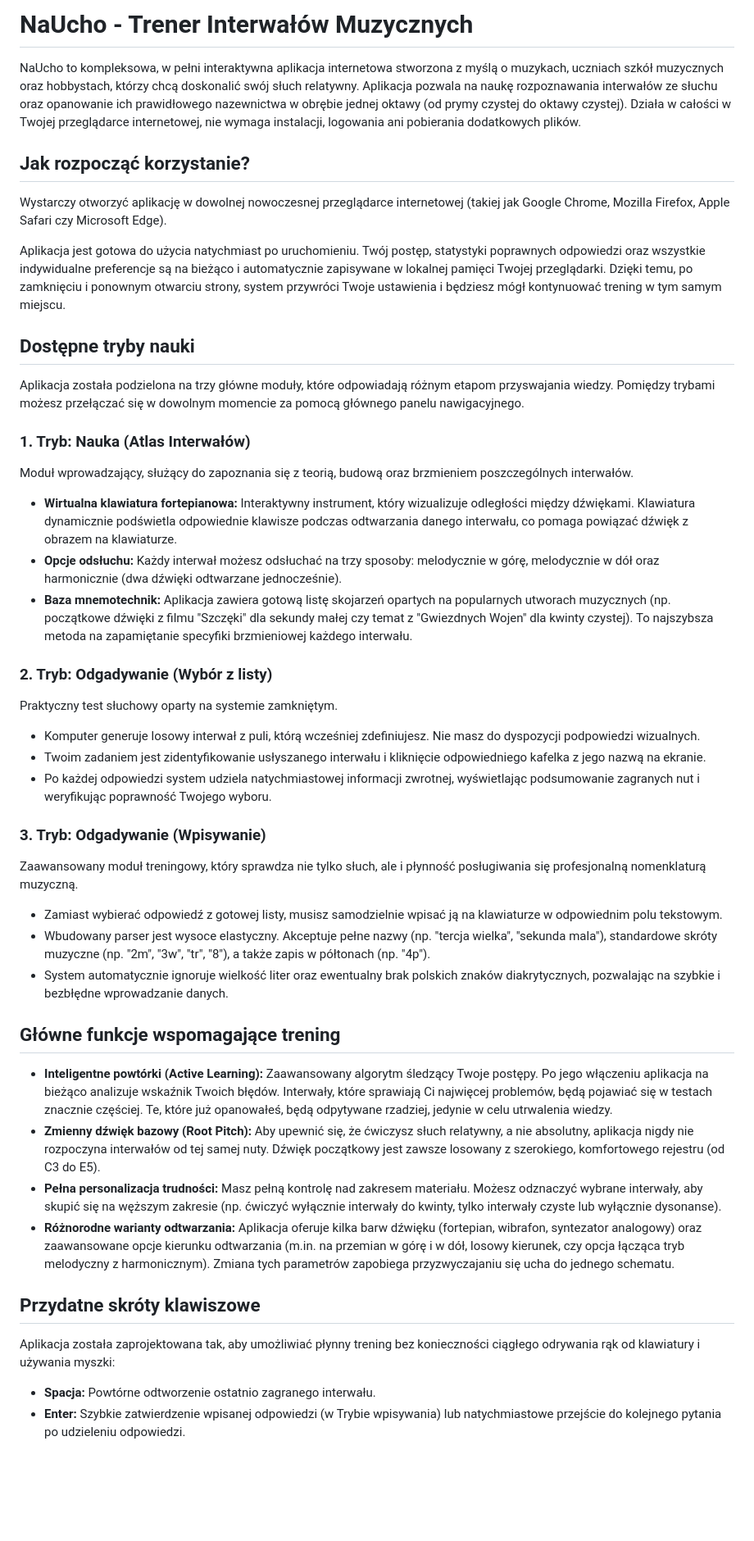
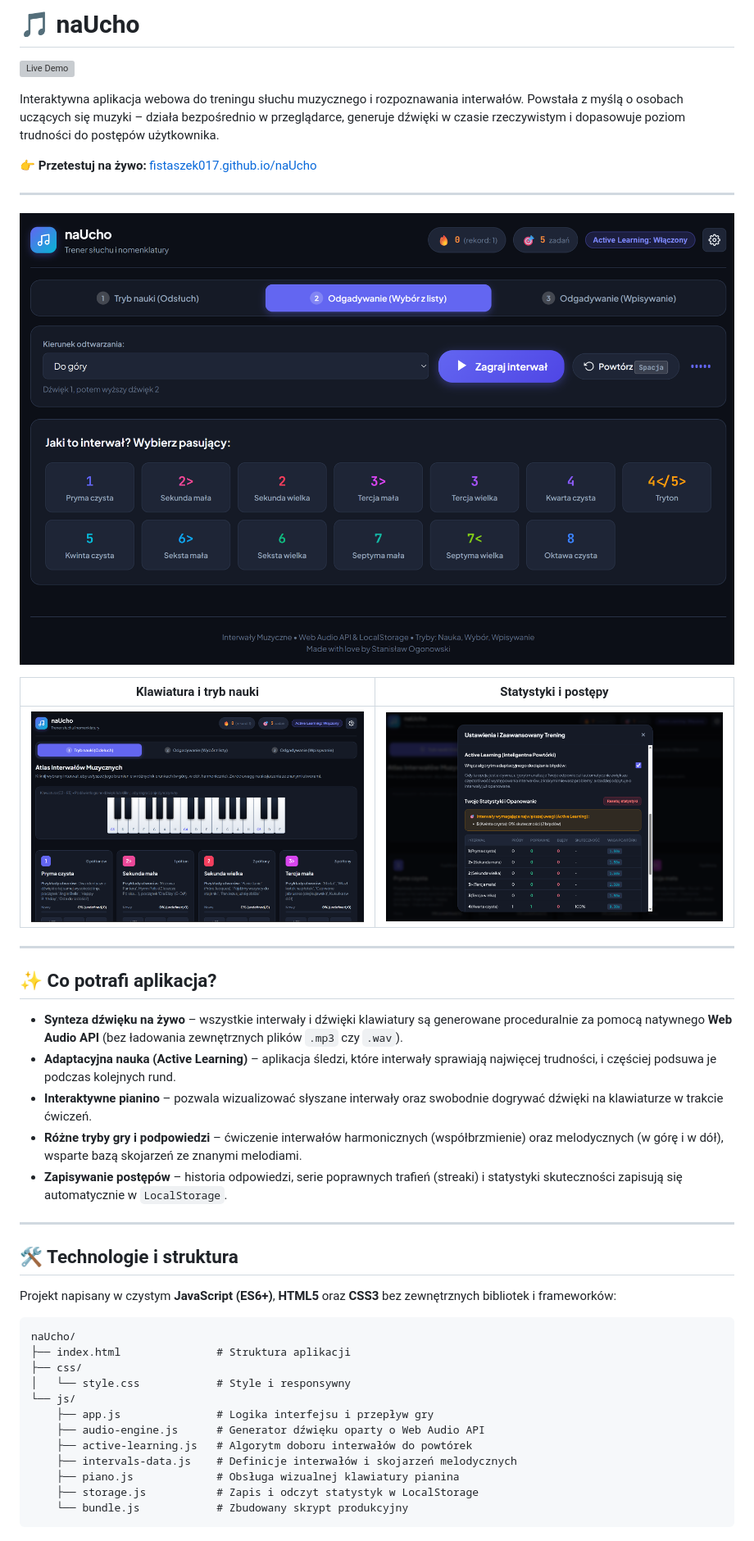
Before and after one commit to fistaszek017/naUcho, a Markdown page: README.md, the part around the change. Shown at 82% size. GitHub-like rendering; pictures changed too: img/main-view.png (added), img/piano.png (added), img/statistics.png (added); blank space fills up the shorter version; grey boxes are pictures that could not be loaded.

````diff
--- a/README.md
+++ b/README.md
@@ -1,51 +1,46 @@
-# NaUcho - Trener Interwałów Muzycznych
+# 🎵 naUcho
 
-NaUcho to kompleksowa, w pełni interaktywna aplikacja internetowa stworzona z myślą o muzykach, uczniach szkół muzycznych oraz hobbystach, którzy chcą doskonalić swój słuch relatywny. Aplikacja pozwala na naukę rozpoznawania interwałów ze słuchu oraz opanowanie ich prawidłowego nazewnictwa w obrębie jednej oktawy (od prymy czystej do oktawy czystej). Działa w całości w Twojej przeglądarce internetowej, nie wymaga instalacji, logowania ani pobierania dodatkowych plików.
+[![Live Demo](https://img.shields.io/badge/Live_Demo-fistaszek017.github.io%2FnaUcho-2ea44f?style=for-the-badge&logo=github)](https://fistaszek017.github.io/naUcho/)
 
-## Jak rozpocząć korzystanie?
+Interaktywna aplikacja webowa do treningu słuchu muzycznego i rozpoznawania interwałów. Powstała z myślą o osobach uczących się muzyki – działa bezpośrednio w przeglądarce, generuje dźwięki w czasie rzeczywistym i dopasowuje poziom trudności do postępów użytkownika.
 
-Wystarczy otworzyć aplikację w dowolnej nowoczesnej przeglądarce internetowej (takiej jak Google Chrome, Mozilla Firefox, Apple Safari czy Microsoft Edge).
+👉 **Przetestuj na żywo:** [fistaszek017.github.io/naUcho](https://fistaszek017.github.io/naUcho/)
 
-Aplikacja jest gotowa do użycia natychmiast po uruchomieniu. Twój postęp, statystyki poprawnych odpowiedzi oraz wszystkie indywidualne preferencje są na bieżąco i automatycznie zapisywane w lokalnej pamięci Twojej przeglądarki. Dzięki temu, po zamknięciu i ponownym otwarciu strony, system przywróci Twoje ustawienia i będziesz mógł kontynuować trening w tym samym miejscu.
+---
 
-## Dostępne tryby nauki
+![Widok główny aplikacji](img/main-view.png)
 
-Aplikacja została podzielona na trzy główne moduły, które odpowiadają różnym etapom przyswajania wiedzy. Pomiędzy trybami możesz przełączać się w dowolnym momencie za pomocą głównego panelu nawigacyjnego.
+|        Klawiatura i tryb nauki         |             Statystyki i postępy              |
+| :------------------------------------: | :-------------------------------------------: |
+| ![Interaktywne pianino](img/piano.png) | ![Statystyki użytkownika](img/statistics.png) |
 
-### 1. Tryb: Nauka (Atlas Interwałów)
+---
 
-Moduł wprowadzający, służący do zapoznania się z teorią, budową oraz brzmieniem poszczególnych interwałów.
+## ✨ Co potrafi aplikacja?
 
-- **Wirtualna klawiatura fortepianowa:** Interaktywny instrument, który wizualizuje odległości między dźwiękami. Klawiatura dynamicznie podświetla odpowiednie klawisze podczas odtwarzania danego interwału, co pomaga powiązać dźwięk z obrazem na klawiaturze.
-- **Opcje odsłuchu:** Każdy interwał możesz odsłuchać na trzy sposoby: melodycznie w górę, melodycznie w dół oraz harmonicznie (dwa dźwięki odtwarzane jednocześnie).
-- **Baza mnemotechnik:** Aplikacja zawiera gotową listę skojarzeń opartych na popularnych utworach muzycznych (np. początkowe dźwięki z filmu "Szczęki" dla sekundy małej czy temat z "Gwiezdnych Wojen" dla kwinty czystej). To najszybsza metoda na zapamiętanie specyfiki brzmieniowej każdego interwału.
+- **Synteza dźwięku na żywo** – wszystkie interwały i dźwięki klawiatury są generowane proceduralnie za pomocą natywnego **Web Audio API** (bez ładowania zewnętrznych plików `.mp3` czy `.wav`).
+- **Adaptacyjna nauka (Active Learning)** – aplikacja śledzi, które interwały sprawiają najwięcej trudności, i częściej podsuwa je podczas kolejnych rund.
+- **Interaktywne pianino** – pozwala wizualizować słyszane interwały oraz swobodnie dogrywać dźwięki na klawiaturze w trakcie ćwiczeń.
+- **Różne tryby gry i podpowiedzi** – ćwiczenie interwałów harmonicznych (współbrzmienie) oraz melodycznych (w górę i w dół), wsparte bazą skojarzeń ze znanymi melodiami.
+- **Zapisywanie postępów** – historia odpowiedzi, serie poprawnych trafień (streaki) i statystyki skuteczności zapisują się automatycznie w `LocalStorage`.
 
-### 2. Tryb: Odgadywanie (Wybór z listy)
+---
 
-Praktyczny test słuchowy oparty na systemie zamkniętym.
+## 🛠️ Technologie i struktura
 
-- Komputer generuje losowy interwał z puli, którą wcześniej zdefiniujesz. Nie masz do dyspozycji podpowiedzi wizualnych.
-- Twoim zadaniem jest zidentyfikowanie usłyszanego interwału i kliknięcie odpowiedniego kafelka z jego nazwą na ekranie.
-- Po każdej odpowiedzi system udziela natychmiastowej informacji zwrotnej, wyświetlając podsumowanie zagranych nut i weryfikując poprawność Twojego wyboru.
+Projekt napisany w czystym **JavaScript (ES6+)**, **HTML5** oraz **CSS3** bez zewnętrznych bibliotek i frameworków:
 
-### 3. Tryb: Odgadywanie (Wpisywanie)
-
-Zaawansowany moduł treningowy, który sprawdza nie tylko słuch, ale i płynność posługiwania się profesjonalną nomenklaturą muzyczną.
-
-- Zamiast wybierać odpowiedź z gotowej listy, musisz samodzielnie wpisać ją na klawiaturze w odpowiednim polu tekstowym.
-- Wbudowany parser jest wysoce elastyczny. Akceptuje pełne nazwy (np. "tercja wielka", "sekunda mala"), standardowe skróty muzyczne (np. "2m", "3w", "tr", "8"), a także zapis w półtonach (np. "4p").
-- System automatycznie ignoruje wielkość liter oraz ewentualny brak polskich znaków diakrytycznych, pozwalając na szybkie i bezbłędne wprowadzanie danych.
-
-## Główne funkcje wspomagające trening
-
-- **Inteligentne powtórki (Active Learning):** Zaawansowany algorytm śledzący Twoje postępy. Po jego włączeniu aplikacja na bieżąco analizuje wskaźnik Twoich błędów. Interwały, które sprawiają Ci najwięcej problemów, będą pojawiać się w testach znacznie częściej. Te, które już opanowałeś, będą odpytywane rzadziej, jedynie w celu utrwalenia wiedzy.
-- **Zmienny dźwięk bazowy (Root Pitch):** Aby upewnić się, że ćwiczysz słuch relatywny, a nie absolutny, aplikacja nigdy nie rozpoczyna interwałów od tej samej nuty. Dźwięk początkowy jest zawsze losowany z szerokiego, komfortowego rejestru (od C3 do E5).
-- **Pełna personalizacja trudności:** Masz pełną kontrolę nad zakresem materiału. Możesz odznaczyć wybrane interwały, aby skupić się na węższym zakresie (np. ćwiczyć wyłącznie interwały do kwinty, tylko interwały czyste lub wyłącznie dysonanse).
-- **Różnorodne warianty odtwarzania:** Aplikacja oferuje kilka barw dźwięku (fortepian, wibrafon, syntezator analogowy) oraz zaawansowane opcje kierunku odtwarzania (m.in. na przemian w górę i w dół, losowy kierunek, czy opcja łącząca tryb melodyczny z harmonicznym). Zmiana tych parametrów zapobiega przyzwyczajaniu się ucha do jednego schematu.
-
-## Przydatne skróty klawiszowe
-
-Aplikacja została zaprojektowana tak, aby umożliwiać płynny trening bez konieczności ciągłego odrywania rąk od klawiatury i używania myszki:
-
-- **Spacja:** Powtórne odtworzenie ostatnio zagranego interwału.
-- **Enter:** Szybkie zatwierdzenie wpisanej odpowiedzi (w Trybie wpisywania) lub natychmiastowe przejście do kolejnego pytania po udzieleniu odpowiedzi.
+```text
+naUcho/
+├── index.html               # Struktura aplikacji
+├── css/
+│   └── style.css            # Style i responsywny
+└── js/
+    ├── app.js               # Logika interfejsu i przepływ gry
+    ├── audio-engine.js      # Generator dźwięku oparty o Web Audio API
+    ├── active-learning.js   # Algorytm doboru interwałów do powtórek
+    ├── intervals-data.js    # Definicje interwałów i skojarzeń melodycznych
+    ├── piano.js             # Obsługa wizualnej klawiatury pianina
+    ├── storage.js           # Zapis i odczyt statystyk w LocalStorage
+    └── bundle.js            # Zbudowany skrypt produkcyjny
+```
````
